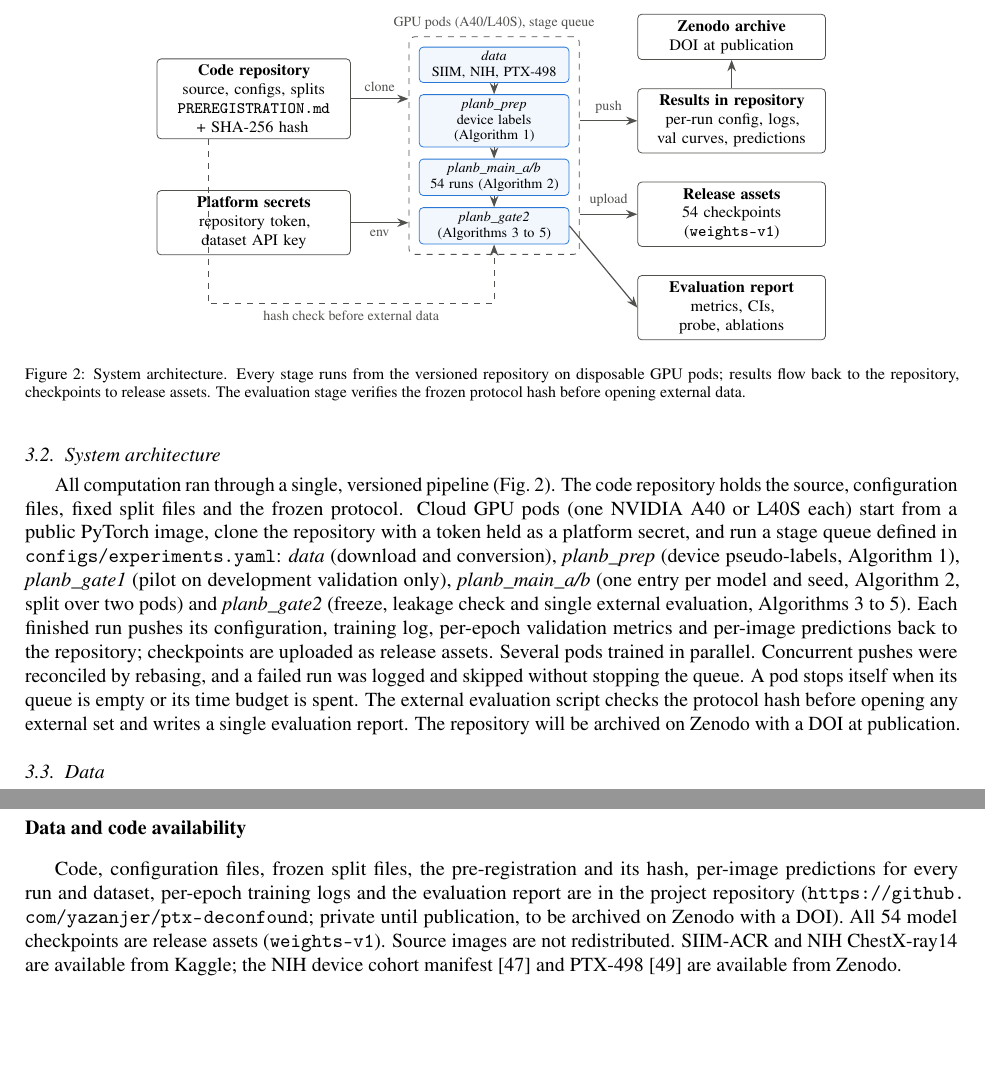
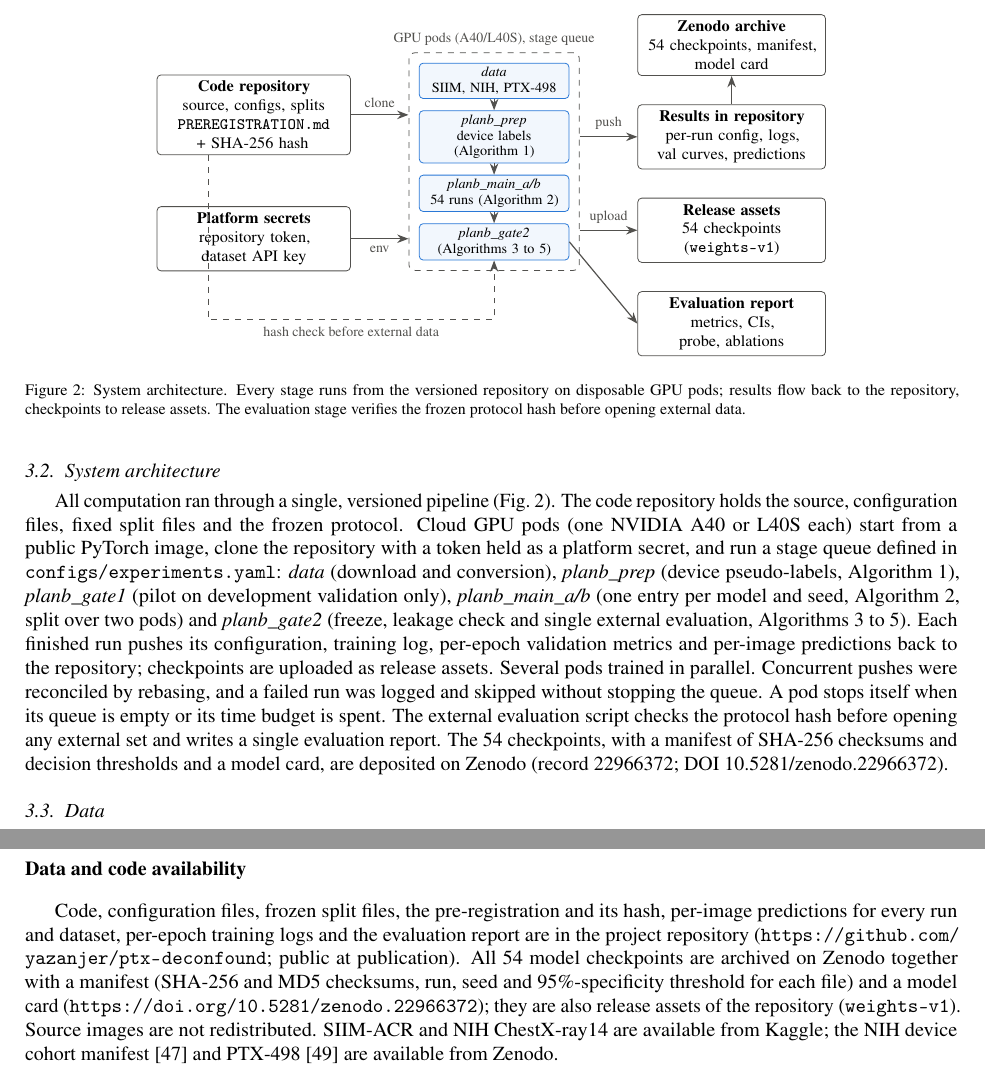
Before and after one commit to yazanjer/paper-ptx-deconfound-tbd-ahmadhar, a LaTeX paper (paper/main.tex): two parts of pages 4 and 17 of 22 before the commit and two parts of pages 4 and 18 of 22 after it, joined at a grey line, cut so that both start at the same text, the shorter picture padded with empty space. Compiled offline with pdfLaTeX.

Commit message:
paper: data availability points to the Zenodo model deposit

```diff
--- a/paper/main.tex
+++ b/paper/main.tex
@@ -175,7 +175,7 @@ The protocol (\texttt{PREREGISTRATION.md} in the code repository) fixed hypothes
 
 \subsection{System architecture}
 \label{sec:system}
-All computation ran through a single, versioned pipeline (\cref{fig:system}). The code repository holds the source, configuration files, fixed split files and the frozen protocol. Cloud GPU pods (one NVIDIA A40 or L40S each) start from a public PyTorch image, clone the repository with a token held as a platform secret, and run a stage queue defined in \texttt{configs/experiments.yaml}: \emph{data} (download and conversion), \emph{planb\_prep} (device pseudo-labels, \cref{alg:pseudo}), \emph{planb\_gate1} (pilot on development validation only), \emph{planb\_main\_a/b} (one entry per model and seed, \cref{alg:train}, split over two pods) and \emph{planb\_gate2} (freeze, leakage check and single external evaluation, \cref{alg:score,alg:eval,alg:boot}). Each finished run pushes its configuration, training log, per-epoch validation metrics and per-image predictions back to the repository; checkpoints are uploaded as release assets. Several pods trained in parallel. Concurrent pushes were reconciled by rebasing, and a failed run was logged and skipped without stopping the queue. A pod stops itself when its queue is empty or its time budget is spent. The external evaluation script checks the protocol hash before opening any external set and writes a single evaluation report. The repository will be archived on Zenodo with a DOI at publication.
+All computation ran through a single, versioned pipeline (\cref{fig:system}). The code repository holds the source, configuration files, fixed split files and the frozen protocol. Cloud GPU pods (one NVIDIA A40 or L40S each) start from a public PyTorch image, clone the repository with a token held as a platform secret, and run a stage queue defined in \texttt{configs/experiments.yaml}: \emph{data} (download and conversion), \emph{planb\_prep} (device pseudo-labels, \cref{alg:pseudo}), \emph{planb\_gate1} (pilot on development validation only), \emph{planb\_main\_a/b} (one entry per model and seed, \cref{alg:train}, split over two pods) and \emph{planb\_gate2} (freeze, leakage check and single external evaluation, \cref{alg:score,alg:eval,alg:boot}). Each finished run pushes its configuration, training log, per-epoch validation metrics and per-image predictions back to the repository; checkpoints are uploaded as release assets. Several pods trained in parallel. Concurrent pushes were reconciled by rebasing, and a failed run was logged and skipped without stopping the queue. A pod stops itself when its queue is empty or its time budget is spent. The external evaluation script checks the protocol hash before opening any external set and writes a single evaluation report. The 54 checkpoints, with a manifest of SHA-256 checksums and decision thresholds and a model card, are deposited on Zenodo (record 22966372; DOI 10.5281/zenodo.22966372).
 
 \begin{figure}[!tbp]
 \centering
@@ -198,7 +198,7 @@ All computation ran through a single, versioned pipeline (\cref{fig:system}). Th
 \node[box=3.1cm, right=12mm of s2] (res) {\textbf{Results in repository}\\ per-run config, logs,\\ val curves, predictions};
 \node[box=3.1cm, below=5mm of res] (rel) {\textbf{Release assets}\\ 54 checkpoints\\ (\texttt{weights-v1})};
 \node[box=3.1cm, below=5mm of rel] (rep) {\textbf{Evaluation report}\\ metrics, CIs,\\ probe, ablations};
-\node[box=3.1cm, above=5mm of res] (zen) {\textbf{Zenodo archive}\\ DOI at publication};
+\node[box=3.1cm, above=5mm of res] (zen) {\textbf{Zenodo archive}\\ 54 checkpoints, manifest,\\ model card};
 \draw[arr] (repo.east) -- node[lab, above, sloped]{clone} (pod.west |- repo.east);
 \draw[arr] (secrets.east) -- node[lab, below, sloped]{env} (pod.west |- secrets.east);
 \draw[arr] (s1) -- (s2); \draw[arr] (s2) -- (s3); \draw[arr] (s3) -- (s4);
@@ -734,7 +734,7 @@ The pilot on SIIM-ACR validation suggested a gain of 3--12 percentage points in
 Gradient-reversal deconfounding with pseudo-labelled device information did not help a segmentation-pooled pneumothorax detector find untreated pneumothorax. On external data with human device labels it increased the model's reliance on devices, even though the adversary was driven to chance during training. All twelve configurations, including a radiology foundation model, showed a device shortcut, and thresholds did not transfer between public datasets. Future work should use true chest-tube annotations, constrain the pathway that produces the score, select checkpoints on larger untreated validation sets, and report untreated-stratum and device-in-score metrics as standard.
 
 \section*{Data and code availability}
-Code, configuration files, frozen split files, the pre-registration and its hash, per-image predictions for every run and dataset, per-epoch training logs and the evaluation report are in the project repository (\url{https://github.com/yazanjer/ptx-deconfound}; private until publication, to be archived on Zenodo with a DOI). All 54 model checkpoints are release assets (\texttt{weights-v1}). Source images are not redistributed. SIIM-ACR and NIH ChestX-ray14 are available from Kaggle; the NIH device cohort manifest \citep{zamora2026cohort} and PTX-498 \citep{wang2021ptx498} are available from Zenodo.
+Code, configuration files, frozen split files, the pre-registration and its hash, per-image predictions for every run and dataset, per-epoch training logs and the evaluation report are in the project repository (\url{https://github.com/yazanjer/ptx-deconfound}; public at publication). All 54 model checkpoints are archived on Zenodo together with a manifest (SHA-256 and MD5 checksums, run, seed and 95\%-specificity threshold for each file) and a model card (\url{https://doi.org/10.5281/zenodo.22966372}); they are also release assets of the repository (\texttt{weights-v1}). Source images are not redistributed. SIIM-ACR and NIH ChestX-ray14 are available from Kaggle; the NIH device cohort manifest \citep{zamora2026cohort} and PTX-498 \citep{wang2021ptx498} are available from Zenodo.
 
 \section*{Deviations from the pre-registration}
 \begin{enumerate}
```
